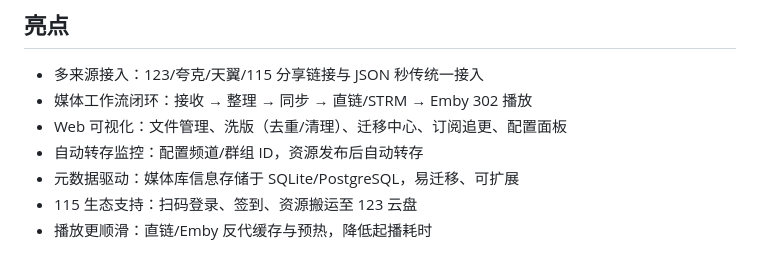
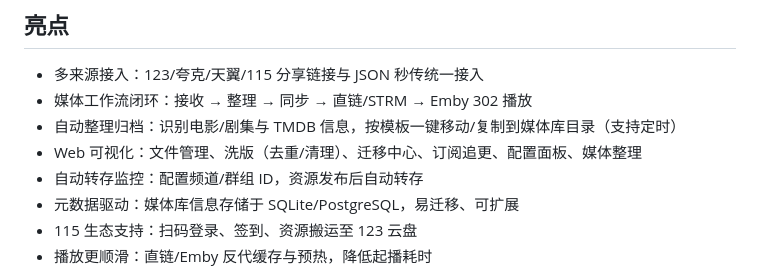
Before and after one commit to DinDing1/123BOT, a Markdown page: README.md, the part around one of its changes. Rendered like a GitHub page.

```diff
--- a/README.md
+++ b/README.md
@@ -10,7 +10,8 @@ Media Sync 是一个围绕「123 云盘」构建的媒体工作流工具：支
 
 - 多来源接入：123/夸克/天翼/115 分享链接与 JSON 秒传统一接入
 - 媒体工作流闭环：接收 → 整理 → 同步 → 直链/STRM → Emby 302 播放
-- Web 可视化：文件管理、洗版（去重/清理）、迁移中心、订阅追更、配置面板
+- 自动整理归档：识别电影/剧集与 TMDB 信息，按模板一键移动/复制到媒体库目录（支持定时）
+- Web 可视化：文件管理、洗版（去重/清理）、迁移中心、订阅追更、配置面板、媒体整理
 - 自动转存监控：配置频道/群组 ID，资源发布后自动转存
 - 元数据驱动：媒体库信息存储于 SQLite/PostgreSQL，易迁移、可扩展
 - 115 生态支持：扫码登录、签到、资源搬运至 123 云盘
```
Also changed, not shown: other parts of README.md (+15 -9 lines).
